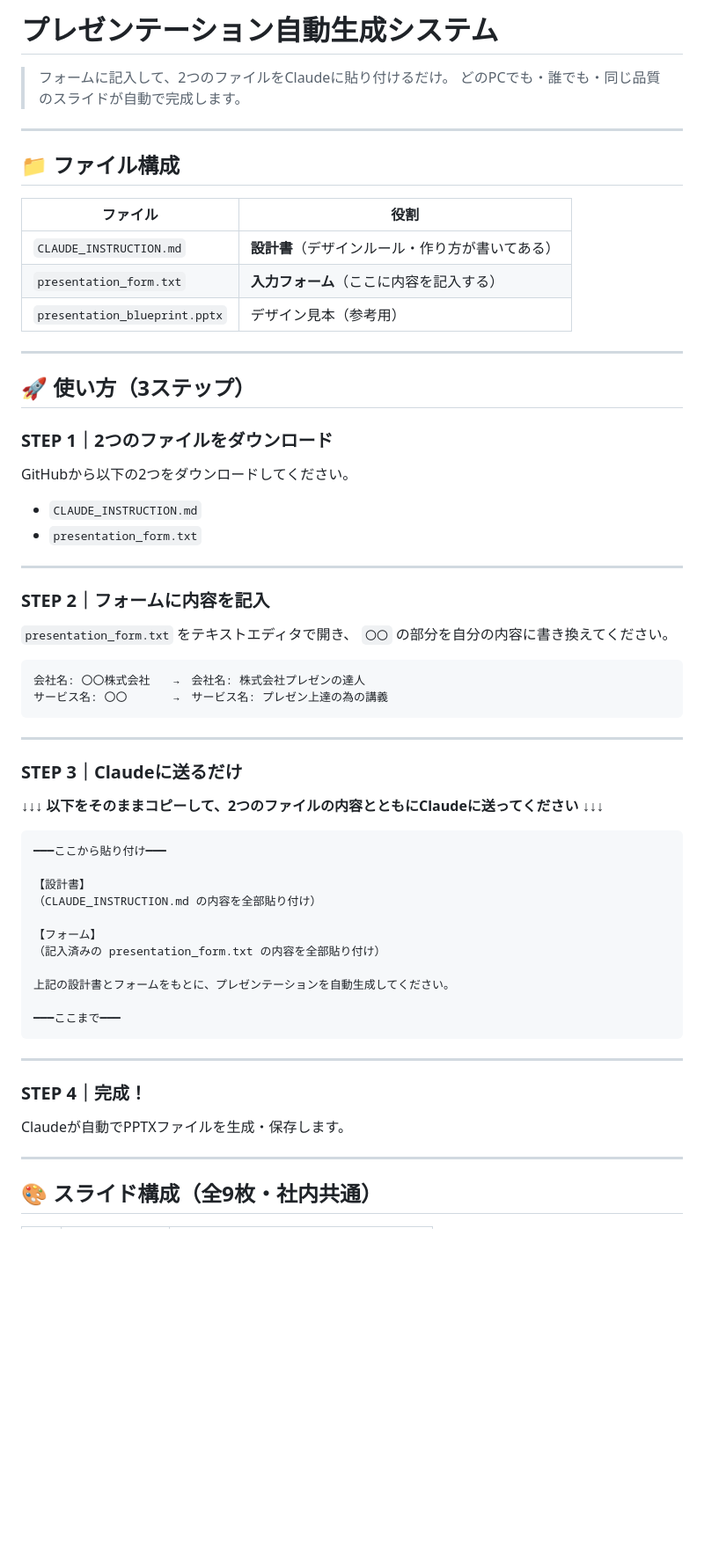
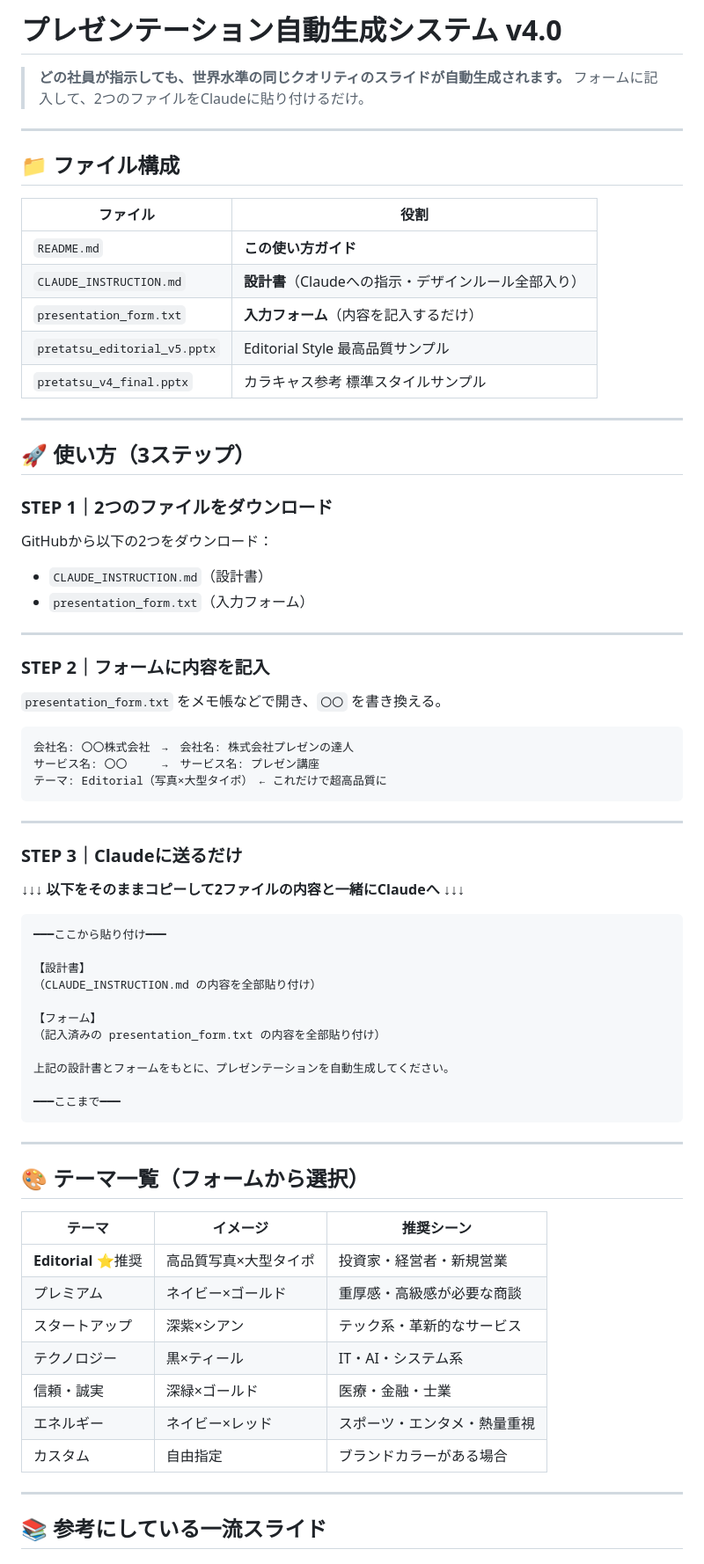
Before and after one commit to okamoto9898117-png/pretatsu-slides, a Markdown page: README.md, the part around one of its changes. Shown at 88% size. GitHub-like rendering; blank space fills up the shorter version.

````diff
--- a/README.md
+++ b/README.md
@@ -1,7 +1,7 @@
-# プレゼンテーション自動生成システム
+# プレゼンテーション自動生成システム v4.0
 
+> **どの社員が指示しても、世界水準の同じクオリティのスライドが自動生成されます。**
 > フォームに記入して、2つのファイルをClaudeに貼り付けるだけ。
-> どのPCでも・誰でも・同じ品質のスライドが自動で完成します。
 
 ---
 
@@ -9,36 +9,37 @@
 
 | ファイル | 役割 |
 |---------|------|
-| `CLAUDE_INSTRUCTION.md` | **設計書**（デザインルール・作り方が書いてある） |
-| `presentation_form.txt` | **入力フォーム**（ここに内容を記入する） |
-| `presentation_blueprint.pptx` | デザイン見本（参考用） |
+| `README.md` | **この使い方ガイド** |
+| `CLAUDE_INSTRUCTION.md` | **設計書**（Claudeへの指示・デザインルール全部入り） |
+| `presentation_form.txt` | **入力フォーム**（内容を記入するだけ） |
+| `pretatsu_editorial_v5.pptx` | Editorial Style 最高品質サンプル |
+| `pretatsu_v4_final.pptx` | カラキャス参考 標準スタイルサンプル |
 
 ---
 
 ## 🚀 使い方（3ステップ）
 
 ### STEP 1｜2つのファイルをダウンロード
-GitHubから以下の2つをダウンロードしてください。
-
-- `CLAUDE_INSTRUCTION.md`
-- `presentation_form.txt`
+GitHubから以下の2つをダウンロード：
+- `CLAUDE_INSTRUCTION.md`（設計書）
+- `presentation_form.txt`（入力フォーム）
 
 ---
 
 ### STEP 2｜フォームに内容を記入
-`presentation_form.txt` をテキストエディタで開き、
-`〇〇` の部分を自分の内容に書き換えてください。
+`presentation_form.txt` をメモ帳などで開き、`〇〇` を書き換える。
 
 ```
-会社名: 〇〇株式会社　　→　会社名: 株式会社プレゼンの達人
-サービス名: 〇〇　　　　→　サービス名: プレゼン上達の為の講義
+会社名: 〇〇株式会社　→　会社名: 株式会社プレゼンの達人
+サービス名: 〇〇　　　→　サービス名: プレゼン講座
+テーマ: Editorial（写真×大型タイポ）　← これだけで超高品質に
 ```
 
 ---
 
 ### STEP 3｜Claudeに送るだけ
 
-**↓↓↓ 以下をそのままコピーして、2つのファイルの内容とともにClaudeに送ってください ↓↓↓**
+**↓↓↓ 以下をそのままコピーして2ファイルの内容と一緒にClaudeへ ↓↓↓**
 
 ```
 ━━━ここから貼り付け━━━
@@ -56,10 +57,19 @@ GitHubから以下の2つをダウンロードしてください。
 
 ---
 
-### STEP 4｜完成！
-Claudeが自動でPPTXファイルを生成・保存します。
+## 🎨 テーマ一覧（フォームから選択）
+
+| テーマ | イメージ | 推奨シーン |
+|--------|---------|-----------|
+| **Editorial** ⭐推奨 | 高品質写真×大型タイポ | 投資家・経営者・新規営業 |
+| プレミアム | ネイビー×ゴールド | 重厚感・高級感が必要な商談 |
+| スタートアップ | 深紫×シアン | テック系・革新的なサービス |
+| テクノロジー | 黒×ティール | IT・AI・システム系 |
+| 信頼・誠実 | 深緑×ゴールド | 医療・金融・士業 |
+| エネルギー | ネイビー×レッド | スポーツ・エンタメ・熱量重視 |
+| カスタム | 自由指定 | ブランドカラーがある場合 |
 
 ---
 
-## 🎨 スライド構成（全9枚・社内共通）
+## 📚 参考にしている一流スライド
 
````
Also changed, not shown: other parts of README.md (+29 -22 lines).
